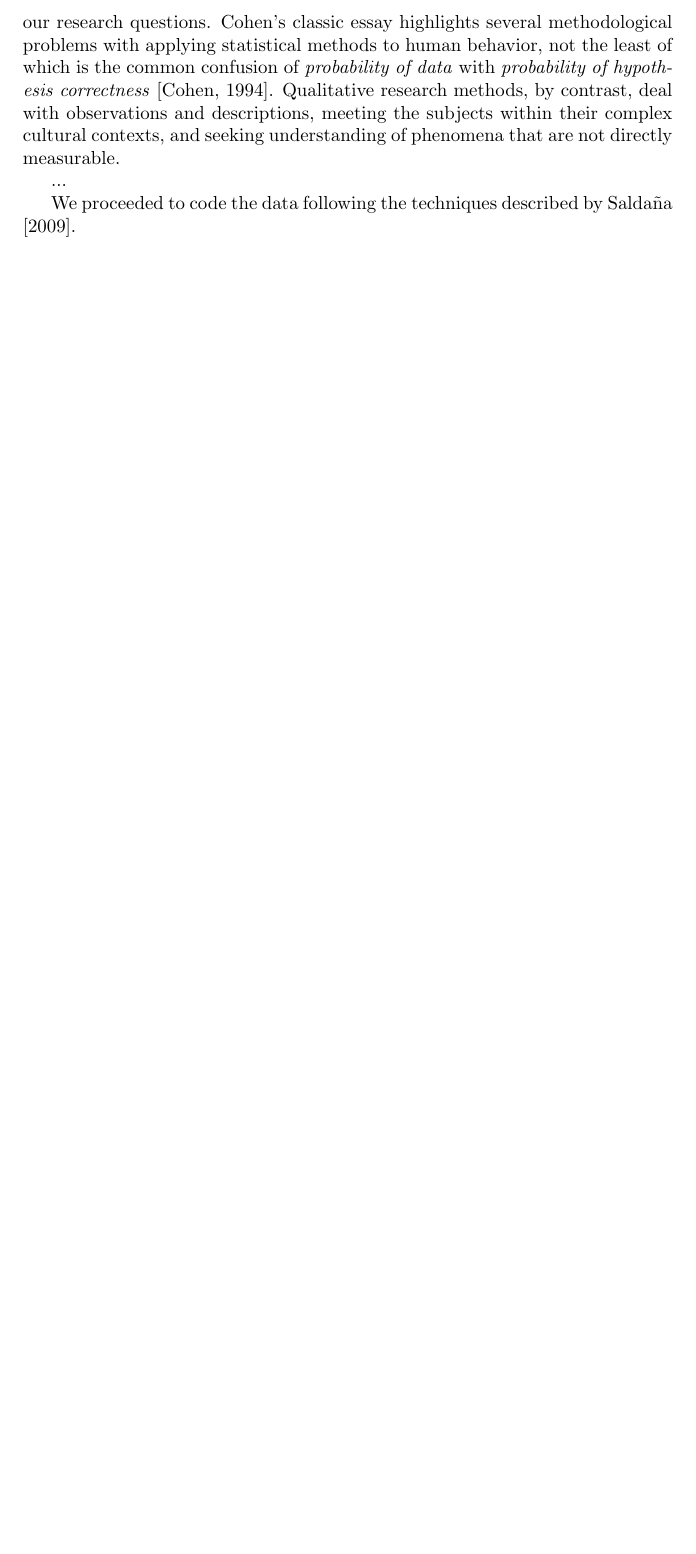
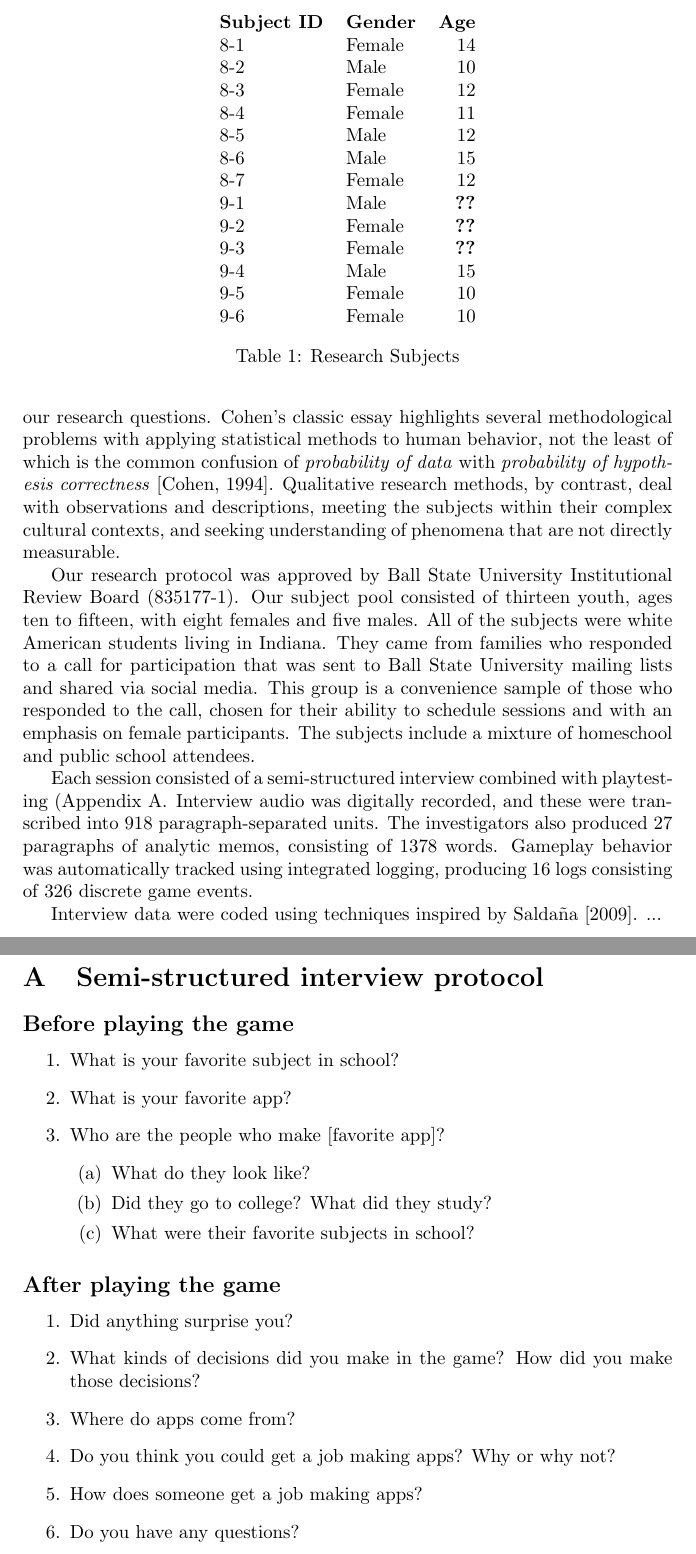
Before and after one commit to doctor-g/tr2, a LaTeX paper (tr2.tex): part of page 3 of 4 before the commit and two parts of pages 3 and 5 of 5 after it, the two joined at a grey line, cut at the place of the change, the shorter picture padded with empty space. Compiled offline with pdfLaTeX.

Commit message:
Add protocol explanation and quantitative summary

```diff
--- a/tr2.tex
+++ b/tr2.tex
@@ -112,10 +112,54 @@ observations and descriptions, meeting the subjects within their
 complex cultural contexts, and seeking understanding of phenomena
 that are not directly measurable.
 
+Our research protocol was approved by Ball State University
+Institutional Review Board~(835177-1).
+Our subject pool consisted of thirteen youth, ages ten to fifteen,
+with eight females and five males. All of the subjects were
+white American students living in Indiana.
+They came from families who responded to a call for participation that
+was sent to Ball State University mailing lists and shared via social
+media. This group is a convenience sample of those who responded to the
+call, chosen for their ability to schedule sessions and with an emphasis
+on female participants. The subjects include a mixture of homeschool
+and public school attendees.
+
+\begin{table}
+\centering
+\begin{tabular}{llr}
+\textbf{Subject ID} & \textbf{Gender} & \textbf{Age}\\
+8-1 & Female & 14\\
+8-2 & Male & 10\\
+8-3 & Female & 12\\
+8-4 & Female & 11\\
+8-5 & Male & 12\\
+8-6 & Male & 15\\
+8-7 & Female & 12\\
+9-1 & Male & \textbf{??}\\
+9-2 & Female & \textbf{??}\\
+9-3 & Female & \textbf{??}\\
+9-4 & Male & 15\\
+9-5 & Female & 10\\
+9-6 & Female & 10\\
+\end{tabular}
+\caption{Research Subjects}
+\end{table}
+
+Each session consisted of a semi-structured interview combined with
+playtesting~(Appendix~\ref{appendix:interview-protocol}.
+Interview audio was digitally recorded, and these were transcribed
+into 918 paragraph-separated units.
+The investigators also
+produced~27 paragraphs of analytic memos,
+% PVG 1140, KCS 229
+consisting of~1378 words.
+Gameplay behavior was automatically tracked using integrated logging,
+producing~16 logs consisting of~326 discrete game events.
+
+Interview data were coded using techniques inspired by
+\citet{Saldana2009}.
 ...
 
-We proceeded to code the data following the techniques described
-by \citet{Saldana2009}.
 
 
 \section{Discussion}
@@ -133,4 +177,34 @@ Honors College.
 \bibliographystyle{plainnat}
 \bibliography{references}
 
+\clearpage
+\appendix
+\section{Semi-structured interview protocol}
+\label{appendix:interview-protocol}
+
+\subsection*{Before playing the game}
+
+\begin{enumerate}
+\item What is your favorite subject in school?
+\item What is your favorite app?
+\item Who are the people who make [favorite app]?
+\begin{enumerate}
+\item What do they look like?
+\item Did they go to college? What did they study?
+\item What were their favorite subjects in school?
+\end{enumerate}
+\end{enumerate}
+
+\subsection*{After playing the game}
+
+\begin{enumerate}
+\item Did anything surprise you?
+\item What kinds of decisions did you make in the game? How did you make those decisions?
+\item Where do apps come from?
+\item Do you think you could get a job making apps? Why or why not?
+\item How does someone get a job making apps?
+\item Do you have any questions?
+\end{enumerate}
+
+
 \end{document}
```
